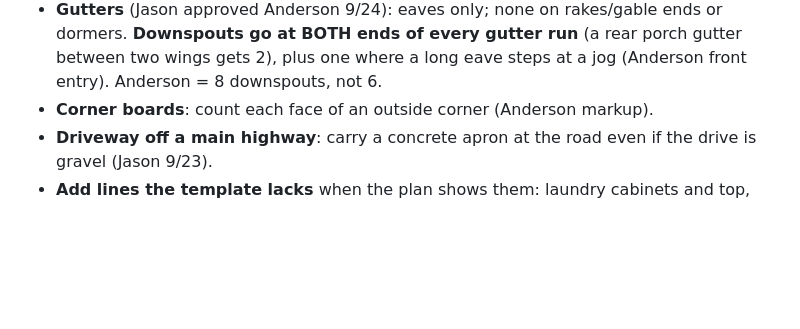
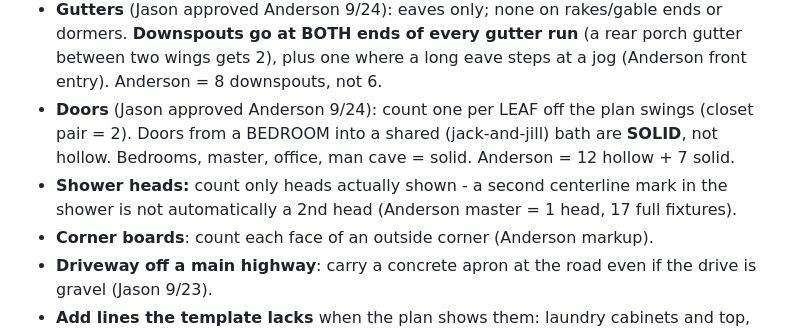
Before and after one commit to jasonsikes92-prog/jj-takeoff, a Markdown page: docs/TAKEOFF_CONVENTIONS.md, the part around the change. Rendered like a GitHub page; blank space fills up the shorter version.

Commit message:
Conventions: doors + shower heads (Jason 9/24)
Co-Authored-By: Claude Opus 5.5 <noreply@anthropic.com>

```diff
--- a/docs/TAKEOFF_CONVENTIONS.md
+++ b/docs/TAKEOFF_CONVENTIONS.md
@@ -73,6 +73,8 @@ Never bake waste into raw. Tag each line MEASURED, PLAN-STATED, ASSUMED, or JASO
   - **Half fixtures**: supply only (dishwasher, fridge/ice maker, each hose bib).
 - **Downspouts**: one at each gutter-end roof corner, **13 ft each on a 1-story** (Jason 9/23).
 - **Gutters** (Jason approved Anderson 9/24): eaves only; none on rakes/gable ends or dormers. **Downspouts go at BOTH ends of every gutter run** (a rear porch gutter between two wings gets 2), plus one where a long eave steps at a jog (Anderson front entry). Anderson = 8 downspouts, not 6.
+- **Doors** (Jason approved Anderson 9/24): count one per LEAF off the plan swings (closet pair = 2). Doors from a BEDROOM into a shared (jack-and-jill) bath are **SOLID**, not hollow. Bedrooms, master, office, man cave = solid. Anderson = 12 hollow + 7 solid.
+- **Shower heads:** count only heads actually shown - a second centerline mark in the shower is not automatically a 2nd head (Anderson master = 1 head, 17 full fixtures).
 - **Corner boards**: count each face of an outside corner (Anderson markup).
 - **Driveway off a main highway**: carry a concrete apron at the road even if the drive is gravel (Jason 9/23).
 - **Add lines the template lacks** when the plan shows them: laundry cabinets and top, utility sink, closet shelving, stone veneer or columns, dog wash, pass-through doors.
```
